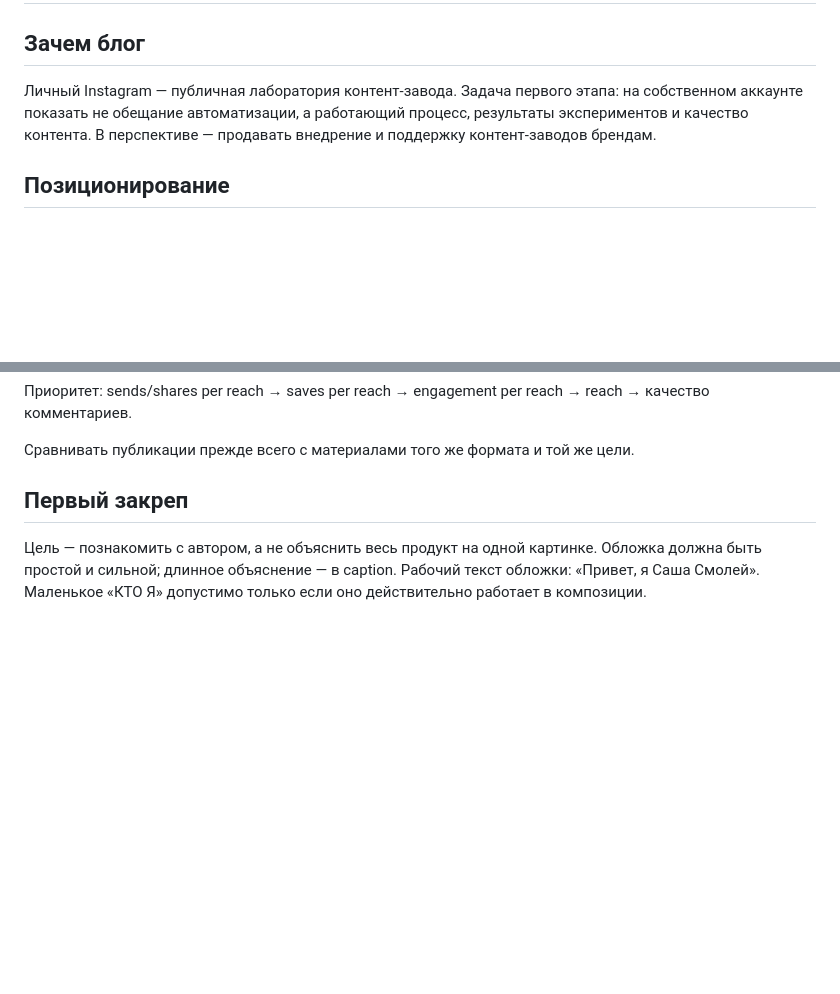
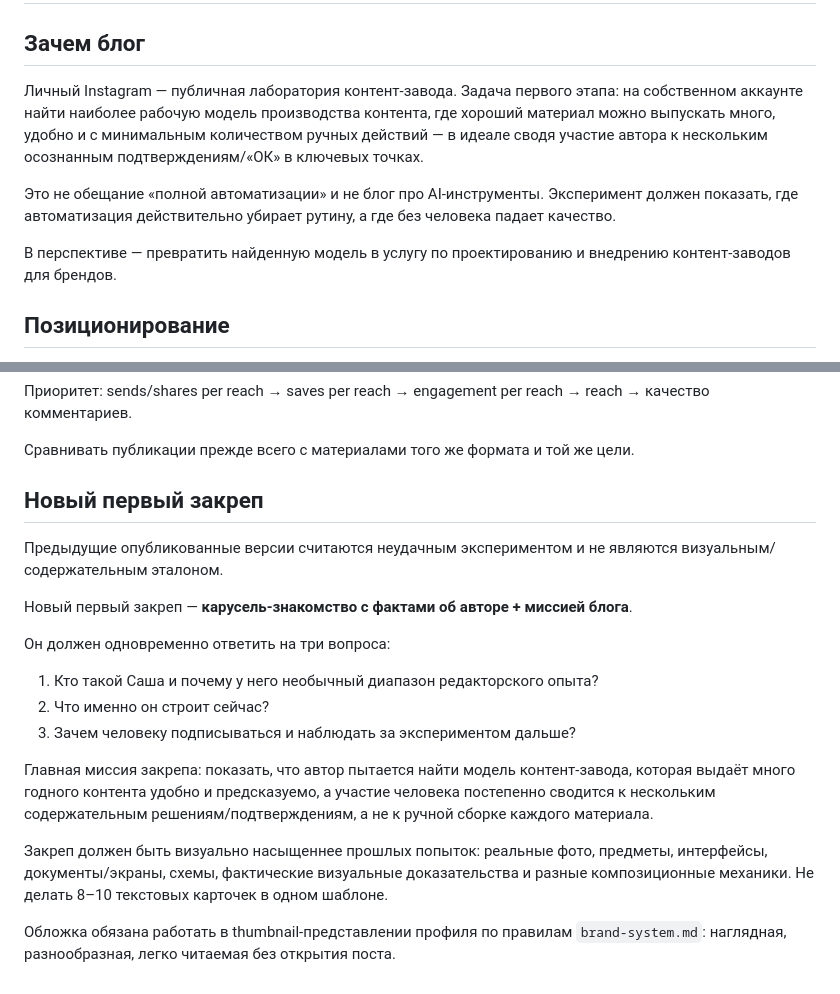
Before and after one commit to alexandersmoley/-, a Markdown page: instagram-factory/content-strategy.md, 2 parts joined by grey strips. Drawn GitHub-style; blank space fills up the shorter version.

Commit message:
Refocus pinned intro on author and content-factory mission

```diff
--- a/instagram-factory/content-strategy.md
+++ b/instagram-factory/content-strategy.md
@@ -2,7 +2,11 @@
 
 ## Зачем блог
 
-Личный Instagram — публичная лаборатория контент-завода. Задача первого этапа: на собственном аккаунте показать не обещание автоматизации, а работающий процесс, результаты экспериментов и качество контента. В перспективе — продавать внедрение и поддержку контент-заводов брендам.
+Личный Instagram — публичная лаборатория контент-завода. Задача первого этапа: на собственном аккаунте найти наиболее рабочую модель производства контента, где хороший материал можно выпускать много, удобно и с минимальным количеством ручных действий — в идеале сводя участие автора к нескольким осознанным подтверждениям/«ОК» в ключевых точках.
+
+Это не обещание «полной автоматизации» и не блог про AI-инструменты. Эксперимент должен показать, где автоматизация действительно убирает рутину, а где без человека падает качество.
+
+В перспективе — превратить найденную модель в услугу по проектированию и внедрению контент-заводов для брендов.
 
 ## Позиционирование
 
@@ -61,6 +65,20 @@ Performance не оправдывает кликбейт, fake urgency, forced C
 
 Сравнивать публикации прежде всего с материалами того же формата и той же цели.
 
-## Первый закреп
+## Новый первый закреп
 
-Цель — познакомить с автором, а не объяснить весь продукт на одной картинке. Обложка должна быть простой и сильной; длинное объяснение — в caption. Рабочий текст обложки: «Привет, я Саша Смолей». Маленькое «КТО Я» допустимо только если оно действительно работает в композиции.
+Предыдущие опубликованные версии считаются неудачным экспериментом и не являются визуальным/содержательным эталоном.
+
+Новый первый закреп — **карусель-знакомство с фактами об авторе + миссией блога**.
+
+Он должен одновременно ответить на три вопроса:
+
+1. Кто такой Саша и почему у него необычный диапазон редакторского опыта?
+2. Что именно он строит сейчас?
+3. Зачем человеку подписываться и наблюдать за экспериментом дальше?
+
+Главная миссия закрепа: показать, что автор пытается найти модель контент-завода, которая выдаёт много годного контента удобно и предсказуемо, а участие человека постепенно сводится к нескольким содержательным решениям/подтверждениям, а не к ручной сборке каждого материала.
+
+Закреп должен быть визуально насыщеннее прошлых попыток: реальные фото, предметы, интерфейсы, документы/экраны, схемы, фактические визуальные доказательства и разные композиционные механики. Не делать 8–10 текстовых карточек в одном шаблоне.
+
+Обложка обязана работать в thumbnail-представлении профиля по правилам `brand-system.md`: наглядная, разнообразная, легко читаемая без открытия поста.
```
